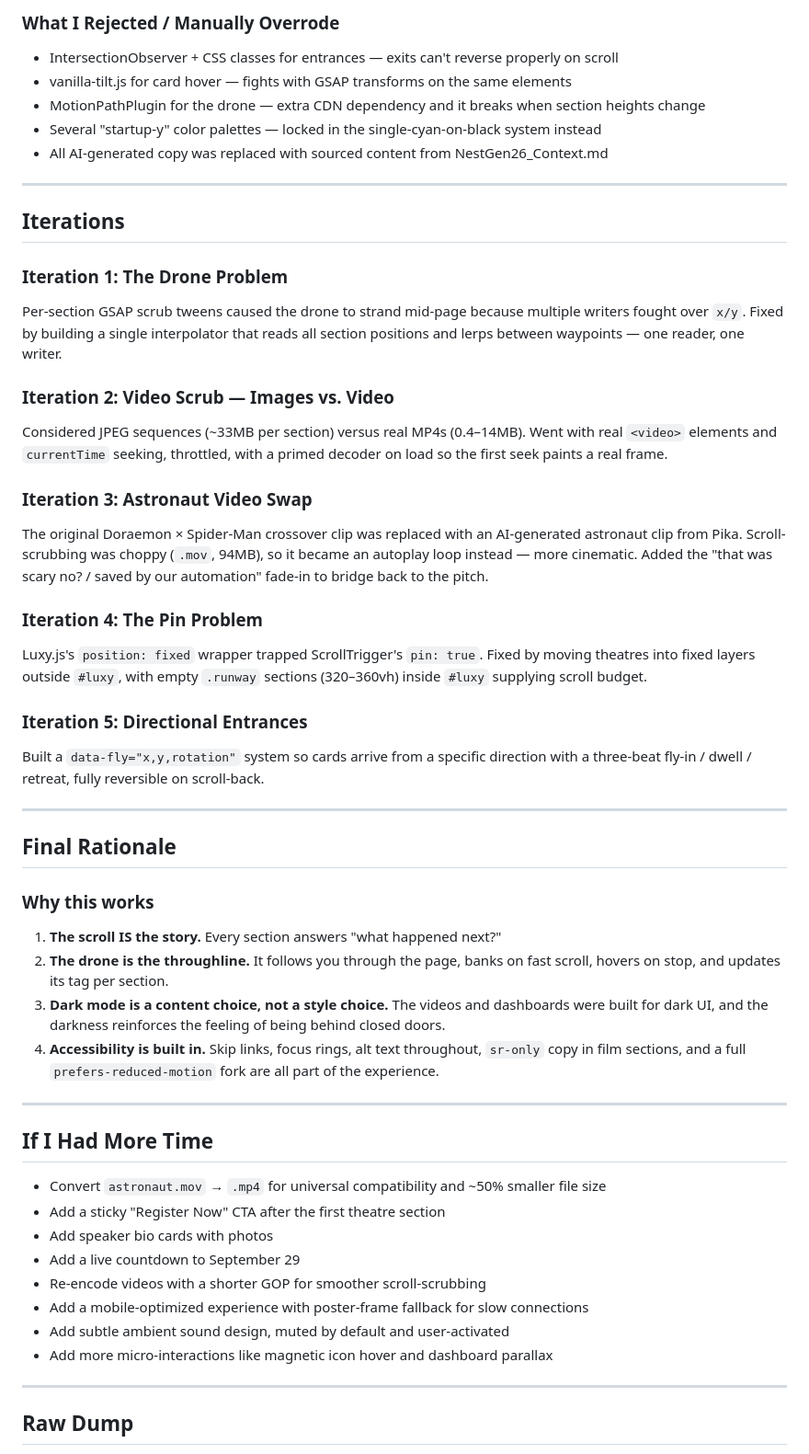
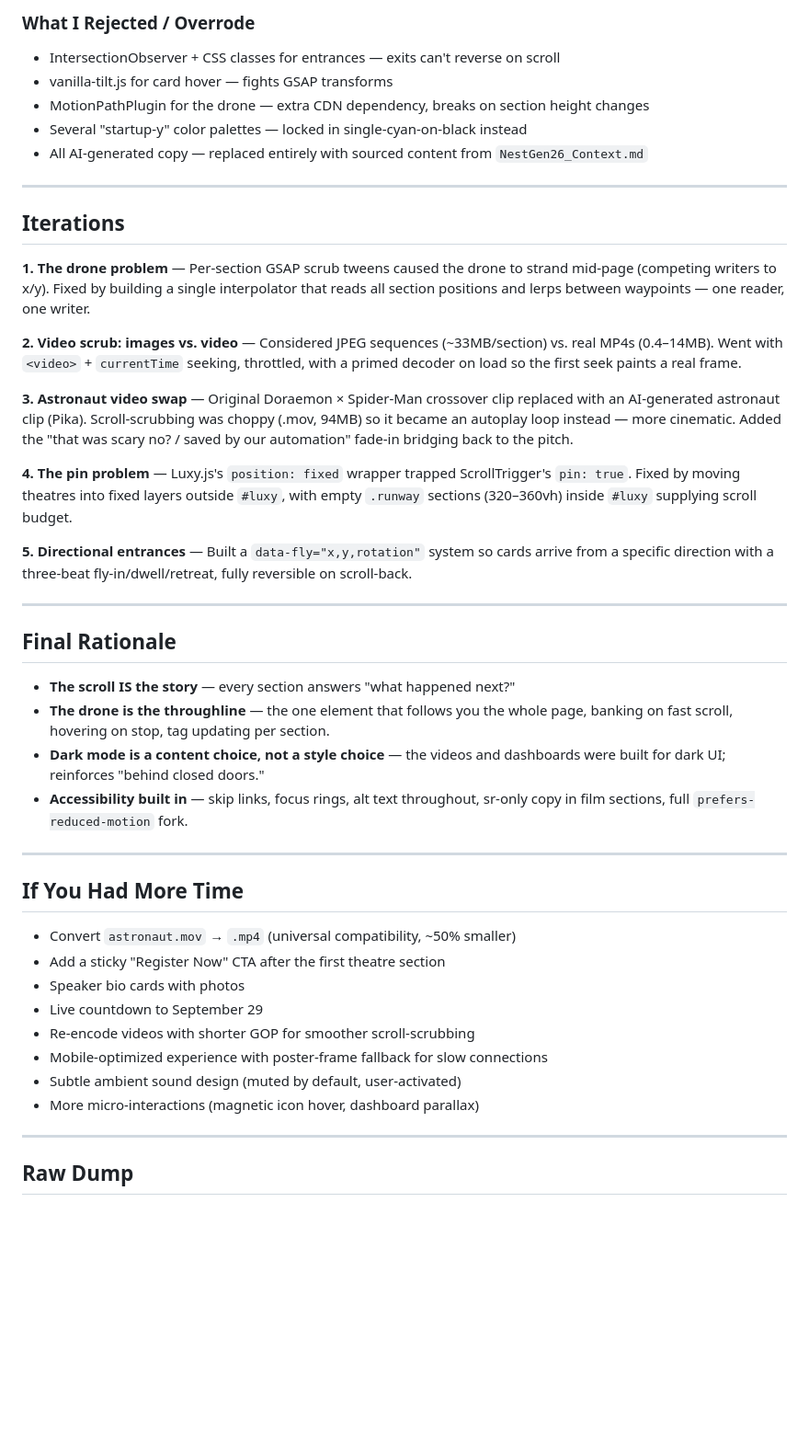
Before and after one commit to sunil22516/flytbase_NestGen26, a Markdown page: CREATIVE_PROCESS.md, the part around one of its changes. Shown at 92% size. Rendered like a GitHub page; blank space fills up the shorter version.

```diff
--- a/CREATIVE_PROCESS.md
+++ b/CREATIVE_PROCESS.md
@@ -59,54 +51,44 @@ Secondary goals:
 
-### What I Rejected / Manually Overrode
-- IntersectionObserver + CSS classes for entrances — exits can't reverse properly on scroll
-- vanilla-tilt.js for card hover — fights with GSAP transforms on the same elements
-- MotionPathPlugin for the drone — extra CDN dependency and it breaks when section heights change
-- Several "startup-y" color palettes — locked in the single-cyan-on-black system instead
-- All AI-generated copy was replaced with sourced content from NestGen26_Context.md
-
+### What I Rejected / Overrode
+- IntersectionObserver + CSS classes for entrances — exits can't reverse on scroll
+- vanilla-tilt.js for card hover — fights GSAP transforms
+- MotionPathPlugin for the drone — extra CDN dependency, breaks on section height changes
+- Several "startup-y" color palettes — locked in single-cyan-on-black instead
+- All AI-generated copy — replaced entirely with sourced content from `NestGen26_Context.md`
 ---
 
 ## Iterations
 
-### Iteration 1: The Drone Problem
-Per-section GSAP scrub tweens caused the drone to strand mid-page because multiple writers fought over `x/y`. Fixed by building a single interpolator that reads all section positions and lerps between waypoints — one reader, one writer.
+**1. The drone problem** — Per-section GSAP scrub tweens caused the drone to strand mid-page (competing writers to x/y). Fixed by building a single interpolator that reads all section positions and lerps between waypoints — one reader, one writer.
 
-### Iteration 2: Video Scrub — Images vs. Video
-Considered JPEG sequences (~33MB per section) versus real MP4s (0.4–14MB). Went with real `<video>` elements and `currentTime` seeking, throttled, with a primed decoder on load so the first seek paints a real frame.
+**2. Video scrub: images vs. video** — Considered JPEG sequences (~33MB/section) vs. real MP4s (0.4–14MB). Went with `<video>` + `currentTime` seeking, throttled, with a primed decoder on load so the first seek paints a real frame.
 
-### Iteration 3: Astronaut Video Swap
-The original Doraemon × Spider-Man crossover clip was replaced with an AI-generated astronaut clip from Pika. Scroll-scrubbing was choppy (`.mov`, 94MB), so it became an autoplay loop instead — more cinematic. Added the "that was scary no? / saved by our automation" fade-in to bridge back to the pitch.
+**3. Astronaut video swap** — Original Doraemon × Spider-Man crossover clip replaced with an AI-generated astronaut clip (Pika). Scroll-scrubbing was choppy (.mov, 94MB) so it became an autoplay loop instead — more cinematic. Added the "that was scary no? / saved by our automation" fade-in bridging back to the pitch.
 
-### Iteration 4: The Pin Problem
-Luxy.js's `position: fixed` wrapper trapped ScrollTrigger's `pin: true`. Fixed by moving theatres into fixed layers outside `#luxy`, with empty `.runway` sections (320–360vh) inside `#luxy` supplying scroll budget.
+**4. The pin problem** — Luxy.js's `position: fixed` wrapper trapped ScrollTrigger's `pin: true`. Fixed by moving theatres into fixed layers outside `#luxy`, with empty `.runway` sections (320–360vh) inside `#luxy` supplying scroll budget.
 
-### Iteration 5: Directional Entrances
-Built a `data-fly="x,y,rotation"` system so cards arrive from a specific direction with a three-beat fly-in / dwell / retreat, fully reversible on scroll-back.
+**5. Directional entrances** — Built a `data-fly="x,y,rotation"` system so cards arrive from a specific direction with a three-beat fly-in/dwell/retreat, fully reversible on scroll-back.
 
 ---
 
 ## Final Rationale
 
-### Why this works
-
-1. **The scroll IS the story.** Every section answers "what happened next?"
-2. **The drone is the throughline.** It follows you through the page, banks on fast scroll, hovers on stop, and updates its tag per section.
-3. **Dark mode is a content choice, not a style choice.** The videos and dashboards were built for dark UI, and the darkness reinforces the feeling of being behind closed doors.
-4. **Accessibility is built in.** Skip links, focus rings, alt text throughout, `sr-only` copy in film sections, and a full `prefers-reduced-motion` fork are all part of the experience.
-
+- **The scroll IS the story** — every section answers "what happened next?"
+- **The drone is the throughline** — the one element that follows you the whole page, banking on fast scroll, hovering on stop, tag updating per section.
+- **Dark mode is a content choice, not a style choice** — the videos and dashboards were built for dark UI; reinforces "behind closed doors."
+- **Accessibility built in** — skip links, focus rings, alt text throughout, sr-only copy in film sections, full `prefers-reduced-motion` fork.
 ---
 
-## If I Had More Time
+## If You Had More Time
 
-- Convert `astronaut.mov` → `.mp4` for universal compatibility and ~50% smaller file size
+- Convert `astronaut.mov` → `.mp4` (universal compatibility, ~50% smaller)
 - Add a sticky "Register Now" CTA after the first theatre section
-- Add speaker bio cards with photos
-- Add a live countdown to September 29
-- Re-encode videos with a shorter GOP for smoother scroll-scrubbing
-- Add a mobile-optimized experience with poster-frame fallback for slow connections
-- Add subtle ambient sound design, muted by default and user-activated
-- Add more micro-interactions like magnetic icon hover and dashboard parallax
-
+- Speaker bio cards with photos
+- Live countdown to September 29
+- Re-encode videos with shorter GOP for smoother scroll-scrubbing
+- Mobile-optimized experience with poster-frame fallback for slow connections
+- Subtle ambient sound design (muted by default, user-activated)
+- More micro-interactions (magnetic icon hover, dashboard parallax)
 ---
 
 ## Raw Dump
```
Also changed, not shown: other parts of CREATIVE_PROCESS.md (+42 -54 lines).
